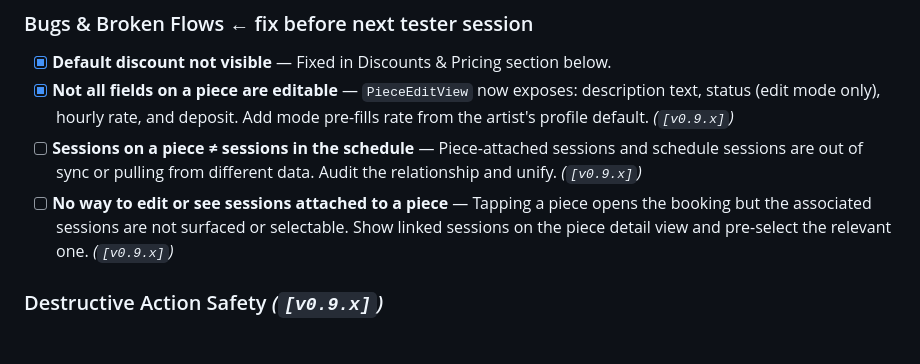
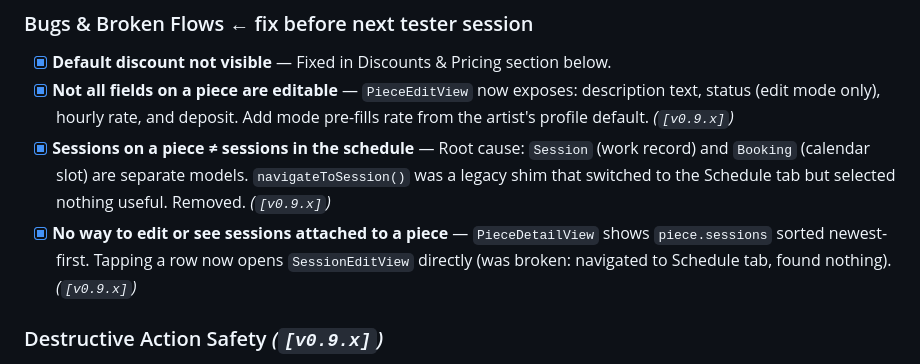
Before and after one commit to MickeyMacdonald/Counter, a Markdown page: TODO.md, the part around the change. GitHub-like rendering.

Commit message:
Mark sessions bugs resolved in TODO
Co-Authored-By: Claude Sonnet 4.6 <noreply@anthropic.com>

```diff
--- a/TODO.md
+++ b/TODO.md
@@ -53,8 +53,8 @@ Last updated: 2026-05-09
 
 - [x] **Default discount not visible** — Fixed in Discounts & Pricing section below.
 - [x] **Not all fields on a piece are editable** — `PieceEditView` now exposes: description text, status (edit mode only), hourly rate, and deposit. Add mode pre-fills rate from the artist's profile default. *(`[v0.9.x]`)*
-- [ ] **Sessions on a piece ≠ sessions in the schedule** — Piece-attached sessions and schedule sessions are out of sync or pulling from different data. Audit the relationship and unify. *(`[v0.9.x]`)*
-- [ ] **No way to edit or see sessions attached to a piece** — Tapping a piece opens the booking but the associated sessions are not surfaced or selectable. Show linked sessions on the piece detail view and pre-select the relevant one. *(`[v0.9.x]`)*
+- [x] **Sessions on a piece ≠ sessions in the schedule** — Root cause: `Session` (work record) and `Booking` (calendar slot) are separate models. `navigateToSession()` was a legacy shim that switched to the Schedule tab but selected nothing useful. Removed. *(`[v0.9.x]`)*
+- [x] **No way to edit or see sessions attached to a piece** — `PieceDetailView` shows `piece.sessions` sorted newest-first. Tapping a row now opens `SessionEditView` directly (was broken: navigated to Schedule tab, found nothing). *(`[v0.9.x]`)*
 
 ### Destructive Action Safety *(`[v0.9.x]`)*
 
```
